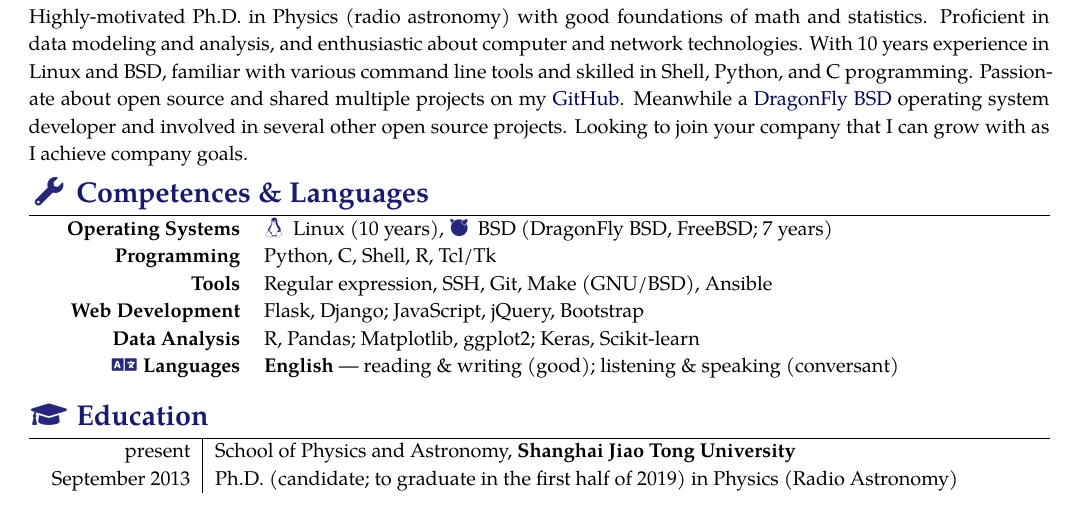
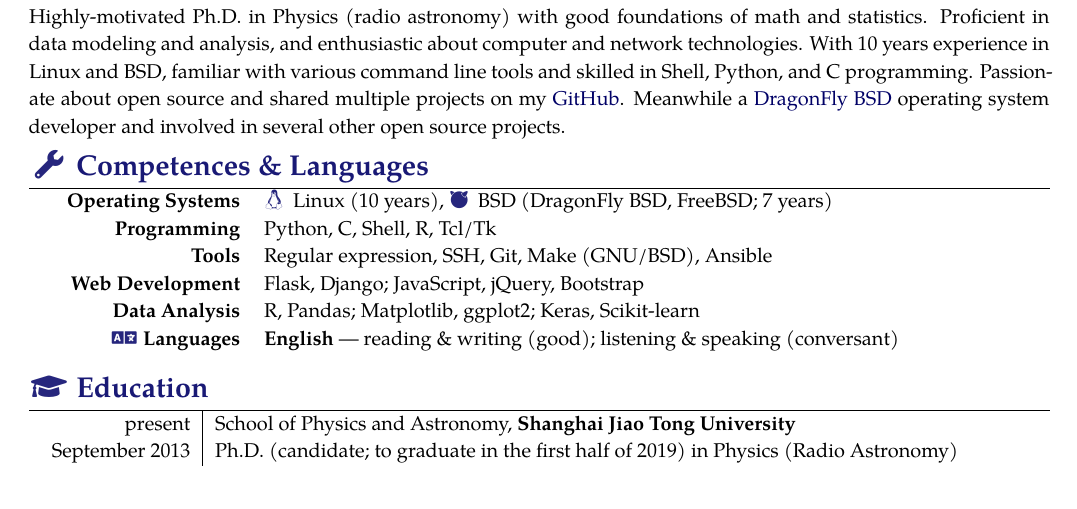
Before and after one commit to liweitianux/resume, a LaTeX CV (resume-en.tex): part of page 1 of 2, cut so that both start at the same text. Compiled offline with XeLaTeX; a missing font is replaced by an installed copy or a similar font.

Commit message:
resumes: Tweak overview

```diff
--- a/resume-en.tex
+++ b/resume-en.tex
@@ -76,8 +76,8 @@
 operating system developer and involved in several other
 open source projects.
 %Looking to fill a position as a \textbf{\getposition}
-Looking to join your company that I can grow with as I achieve
-company goals.
+%Looking to join your company that I can grow with as I achieve
+%company goals.
 
 %======================================================================
 % Competences / Skills & Languages
```
Also changed, not shown: resume-zh.tex (+2 -2 lines).
